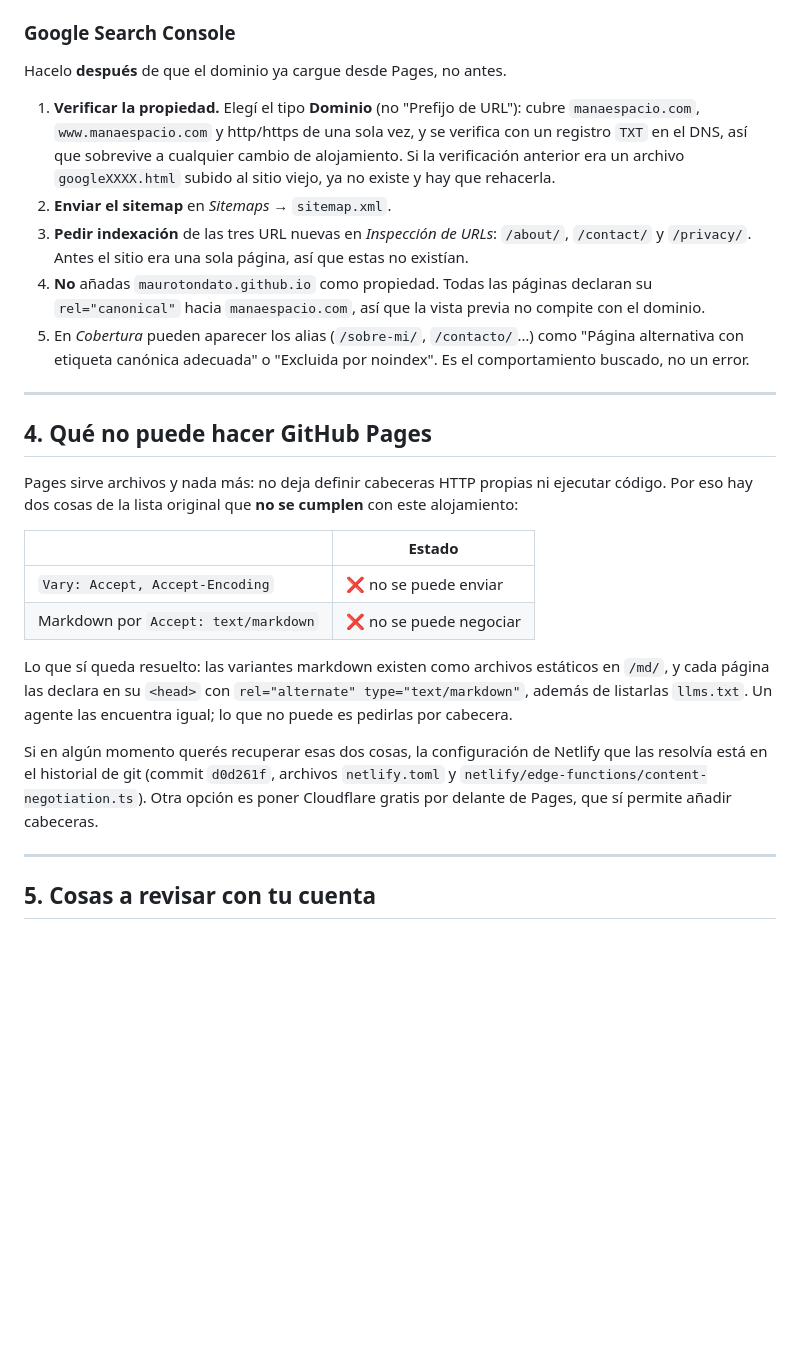
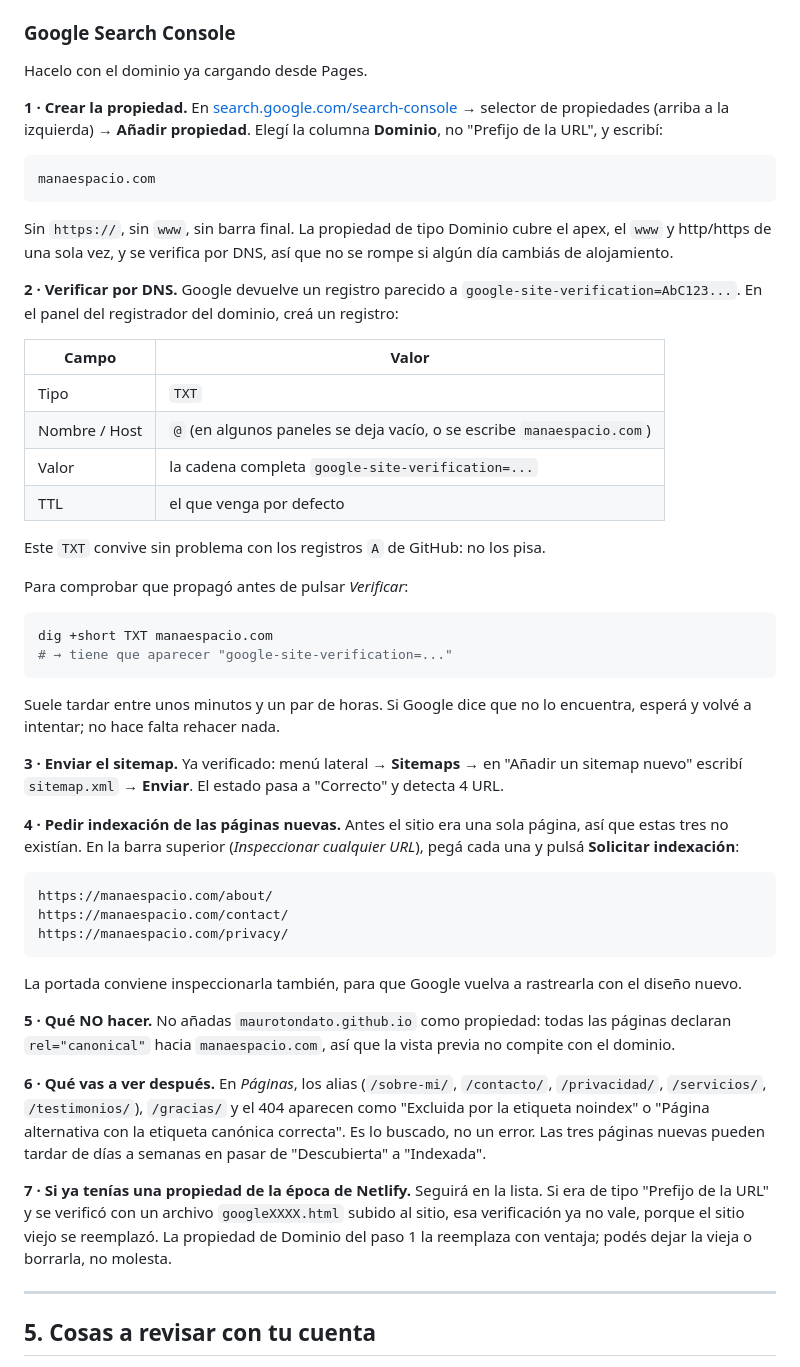
Before and after one commit to maurotondato/manaespacio, a Markdown page: DEPLOY.md, the part around the change. GitHub-like rendering; blank space fills up the shorter version.

Commit message:
DEPLOY.md: paso a paso completo de Google Search Console
Se amplía la sección a los siete pasos reales: crear la propiedad de tipo
Dominio, verificarla por TXT (con la tabla de campos del registrador y el
comando para comprobar la propagación), enviar el sitemap, pedir indexación
de las tres páginas nuevas, qué no hacer, qué esperar en el informe de
páginas y qué pasa con la propiedad antigua si se verificó con un archivo
que ya no existe.

Co-Authored-By: Claude Opus 5 <noreply@anthropic.com>
Claude-Session: https://claude.ai/code/session_01JBAe38mm1YtiVn94rnWpXk

````diff
--- a/DEPLOY.md
+++ b/DEPLOY.md
@@ -90,46 +90,75 @@ También conviene:
 
 ### Google Search Console
 
-Hacelo **después** de que el dominio ya cargue desde Pages, no antes.
+Hacelo con el dominio ya cargando desde Pages.
 
-1. **Verificar la propiedad.** Elegí el tipo **Dominio** (no "Prefijo de URL"):
-   cubre `manaespacio.com`, `www.manaespacio.com` y http/https de una sola vez,
-   y se verifica con un registro `TXT` en el DNS, así que sobrevive a cualquier
-   cambio de alojamiento. Si la verificación anterior era un archivo
-   `googleXXXX.html` subido al sitio viejo, ya no existe y hay que rehacerla.
-2. **Enviar el sitemap** en *Sitemaps* → `sitemap.xml`.
-3. **Pedir indexación** de las tres URL nuevas en *Inspección de URLs*:
-   `/about/`, `/contact/` y `/privacy/`. Antes el sitio era una sola página, así
-   que estas no existían.
-4. **No** añadas `maurotondato.github.io` como propiedad. Todas las páginas
-   declaran su `rel="canonical"` hacia `manaespacio.com`, así que la vista previa
-   no compite con el dominio.
-5. En *Cobertura* pueden aparecer los alias (`/sobre-mi/`, `/contacto/`…) como
-   "Página alternativa con etiqueta canónica adecuada" o "Excluida por noindex".
-   Es el comportamiento buscado, no un error.
+**1 · Crear la propiedad.** En [search.google.com/search-console](https://search.google.com/search-console)
+→ selector de propiedades (arriba a la izquierda) → **Añadir propiedad**.
+Elegí la columna **Dominio**, no "Prefijo de la URL", y escribí:
 
----
+```
+manaespacio.com
+```
 
-## 4. Qué no puede hacer GitHub Pages
+Sin `https://`, sin `www`, sin barra final. La propiedad de tipo Dominio cubre
+el apex, el `www` y http/https de una sola vez, y se verifica por DNS, así que
+no se rompe si algún día cambiás de alojamiento.
 
-Pages sirve archivos y nada más: no deja definir cabeceras HTTP propias ni
-ejecutar código. Por eso hay dos cosas de la lista original que **no se cumplen**
-con este alojamiento:
+**2 · Verificar por DNS.** Google devuelve un registro parecido a
+`google-site-verification=AbC123...`. En el panel del registrador del dominio,
+creá un registro:
 
-| | Estado |
+| Campo | Valor |
 | --- | --- |
-| `Vary: Accept, Accept-Encoding` | ❌ no se puede enviar |
-| Markdown por `Accept: text/markdown` | ❌ no se puede negociar |
+| Tipo | `TXT` |
+| Nombre / Host | `@` (en algunos paneles se deja vacío, o se escribe `manaespacio.com`) |
+| Valor | la cadena completa `google-site-verification=...` |
+| TTL | el que venga por defecto |
 
-Lo que sí queda resuelto: las variantes markdown existen como archivos estáticos
-en `/md/`, y cada página las declara en su `<head>` con
-`rel="alternate" type="text/markdown"`, además de listarlas `llms.txt`. Un agente
-las encuentra igual; lo que no puede es pedirlas por cabecera.
+Este `TXT` convive sin problema con los registros `A` de GitHub: no los pisa.
 
-Si en algún momento querés recuperar esas dos cosas, la configuración de Netlify
-que las resolvía está en el historial de git (commit `d0d261f`, archivos
-`netlify.toml` y `netlify/edge-functions/content-negotiation.ts`). Otra opción es
-poner Cloudflare gratis por delante de Pages, que sí permite añadir cabeceras.
+Para comprobar que propagó antes de pulsar *Verificar*:
+
+```bash
+dig +short TXT manaespacio.com
+# → tiene que aparecer "google-site-verification=..."
+```
+
+Suele tardar entre unos minutos y un par de horas. Si Google dice que no lo
+encuentra, esperá y volvé a intentar; no hace falta rehacer nada.
+
+**3 · Enviar el sitemap.** Ya verificado: menú lateral → **Sitemaps** → en
+"Añadir un sitemap nuevo" escribí `sitemap.xml` → **Enviar**. El estado pasa a
+"Correcto" y detecta 4 URL.
+
+**4 · Pedir indexación de las páginas nuevas.** Antes el sitio era una sola
+página, así que estas tres no existían. En la barra superior (*Inspeccionar
+cualquier URL*), pegá cada una y pulsá **Solicitar indexación**:
+
+```
+https://manaespacio.com/about/
+https://manaespacio.com/contact/
+https://manaespacio.com/privacy/
+```
+
+La portada conviene inspeccionarla también, para que Google vuelva a rastrearla
+con el diseño nuevo.
+
+**5 · Qué NO hacer.** No añadas `maurotondato.github.io` como propiedad: todas
+las páginas declaran `rel="canonical"` hacia `manaespacio.com`, así que la vista
+previa no compite con el dominio.
+
+**6 · Qué vas a ver después.** En *Páginas*, los alias (`/sobre-mi/`,
+`/contacto/`, `/privacidad/`, `/servicios/`, `/testimonios/`), `/gracias/` y el
+404 aparecen como "Excluida por la etiqueta noindex" o "Página alternativa con
+la etiqueta canónica correcta". Es lo buscado, no un error. Las tres páginas
+nuevas pueden tardar de días a semanas en pasar de "Descubierta" a "Indexada".
+
+**7 · Si ya tenías una propiedad de la época de Netlify.** Seguirá en la lista.
+Si era de tipo "Prefijo de la URL" y se verificó con un archivo `googleXXXX.html`
+subido al sitio, esa verificación ya no vale, porque el sitio viejo se
+reemplazó. La propiedad de Dominio del paso 1 la reemplaza con ventaja; podés
+dejar la vieja o borrarla, no molesta.
 
 ---
 
````
